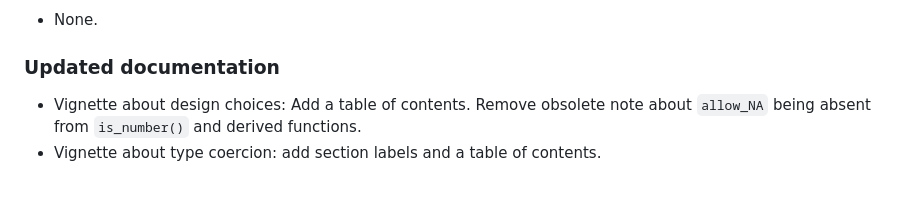
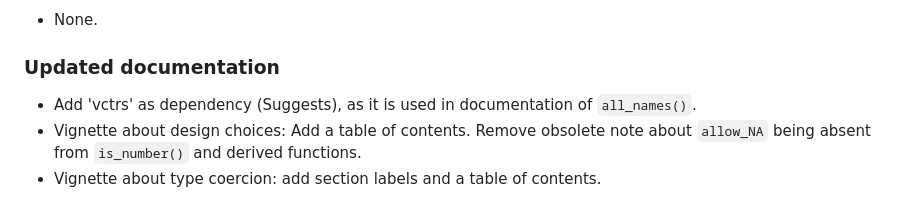
Before and after one commit to JesseAlderliesten/checkinput, a Markdown page: NEWS.md, the part around the change. GitHub-like rendering.

Commit message:
Added dependency.

```diff
--- a/NEWS.md
+++ b/NEWS.md
@@ -15,6 +15,8 @@ released versions.
 - None.
 
 ### Updated documentation
+- Add 'vctrs' as dependency (Suggests), as it is used in documentation of
+  `all_names()`.
 - Vignette about design choices: Add a table of contents. Remove obsolete note
   about `allow_NA` being absent from `is_number()` and derived functions.
 - Vignette about type coercion: add section labels and a table of contents.
```
